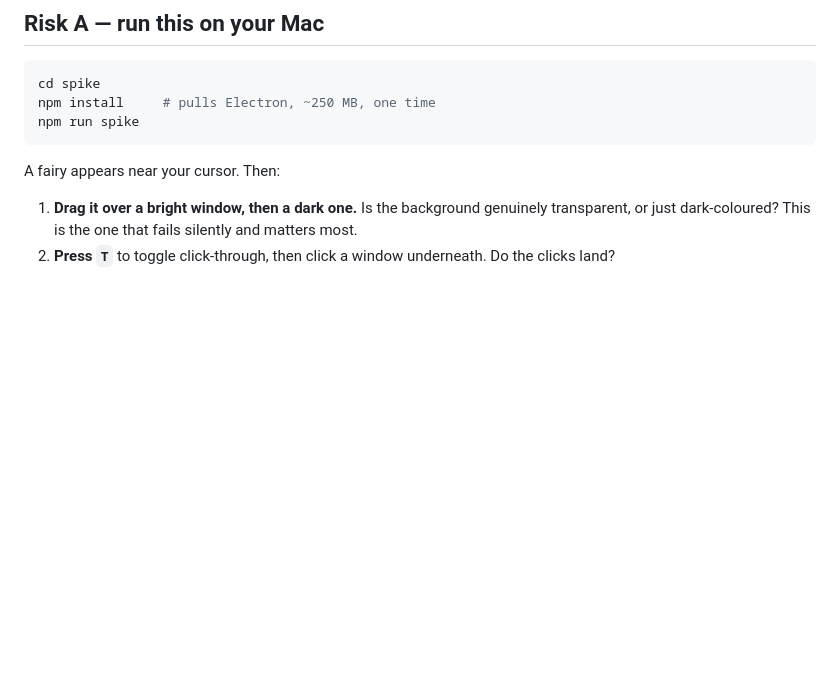
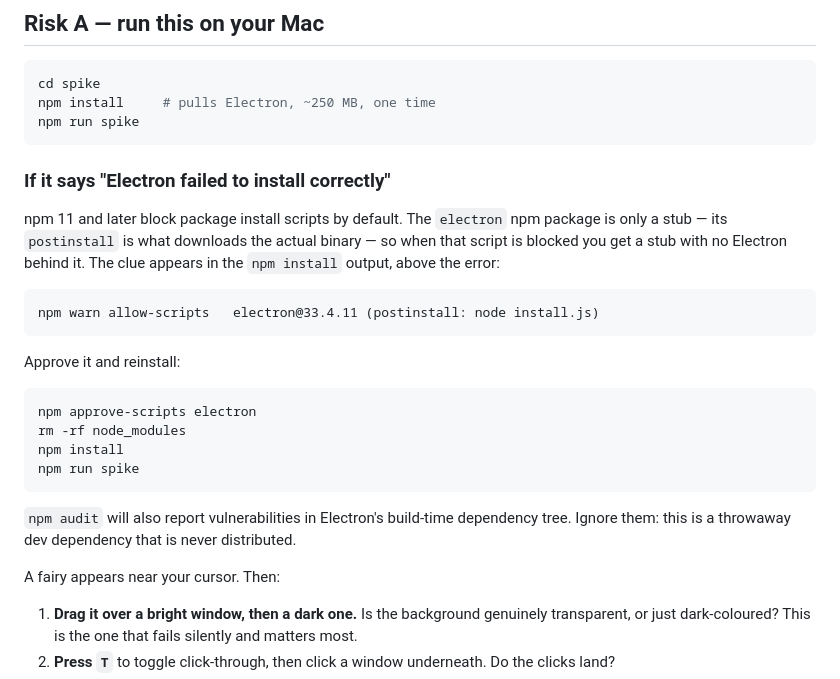
Before and after one commit to Ghigog/navi-agent, a Markdown page: spike/README.md, the part around the change. Rendered like a GitHub page; blank space fills up the shorter version.

Commit message:
docs(spike): document npm 11 blocked-postinstall failure
npm 11+ blocks install scripts by default. The electron package is a stub
whose postinstall downloads the real binary, so a blocked script yields
'Electron failed to install correctly' with the actual cause buried in the
install output. Records the approve-scripts fix, and that the audit
warnings on a throwaway dev dependency can be ignored.

Co-Authored-By: Claude Opus 5 <noreply@anthropic.com>
Claude-Session: https://claude.ai/code/session_01J5D4gQvzM7gGZHEX6pJEGr

````diff
--- a/spike/README.md
+++ b/spike/README.md
@@ -43,6 +43,29 @@ cd spike
 npm install     # pulls Electron, ~250 MB, one time
 npm run spike
 ```
+
+### If it says "Electron failed to install correctly"
+
+npm 11 and later block package install scripts by default. The `electron` npm package is only a
+stub — its `postinstall` is what downloads the actual binary — so when that script is blocked you
+get a stub with no Electron behind it. The clue appears in the `npm install` output, above the
+error:
+
+```
+npm warn allow-scripts   electron@33.4.11 (postinstall: node install.js)
+```
+
+Approve it and reinstall:
+
+```bash
+npm approve-scripts electron
+rm -rf node_modules
+npm install
+npm run spike
+```
+
+`npm audit` will also report vulnerabilities in Electron's build-time dependency tree. Ignore them:
+this is a throwaway dev dependency that is never distributed.
 
 A fairy appears near your cursor. Then:
 
````
